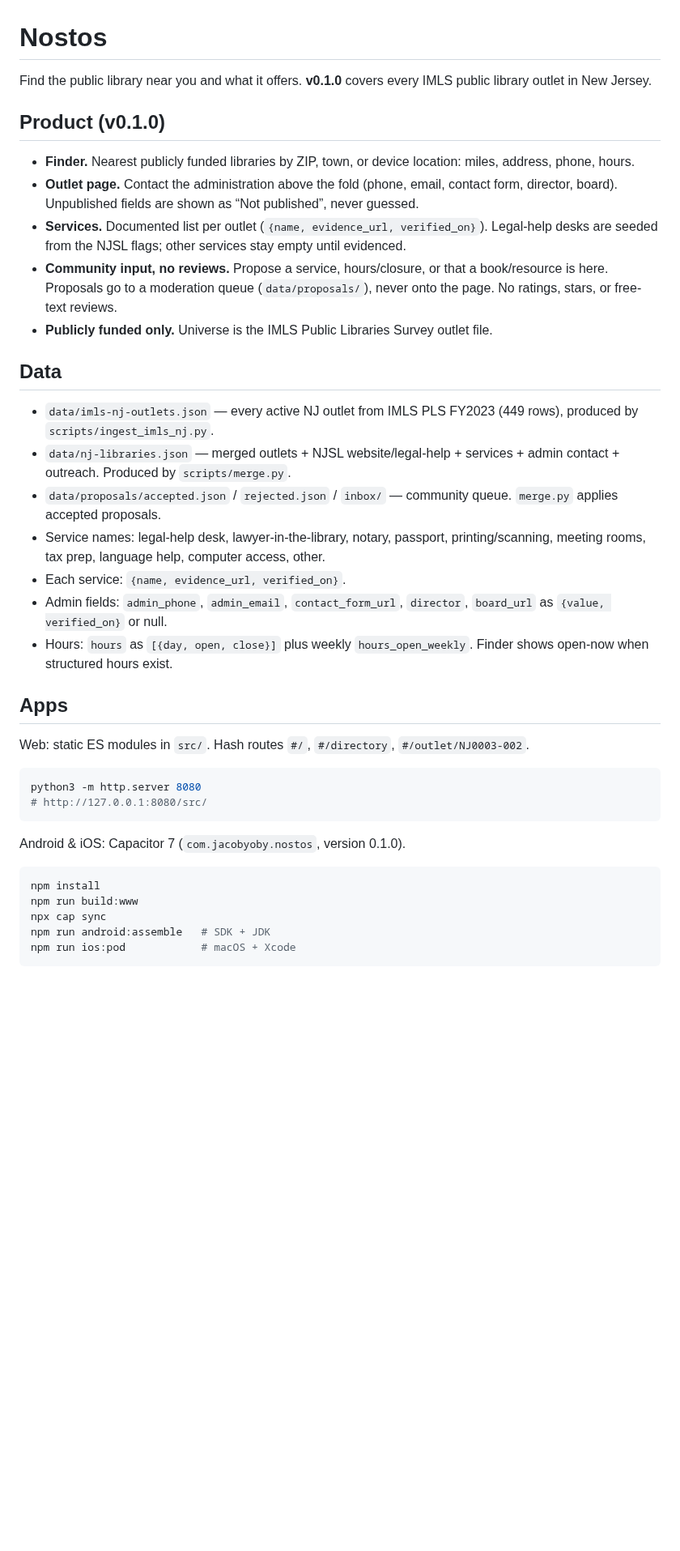
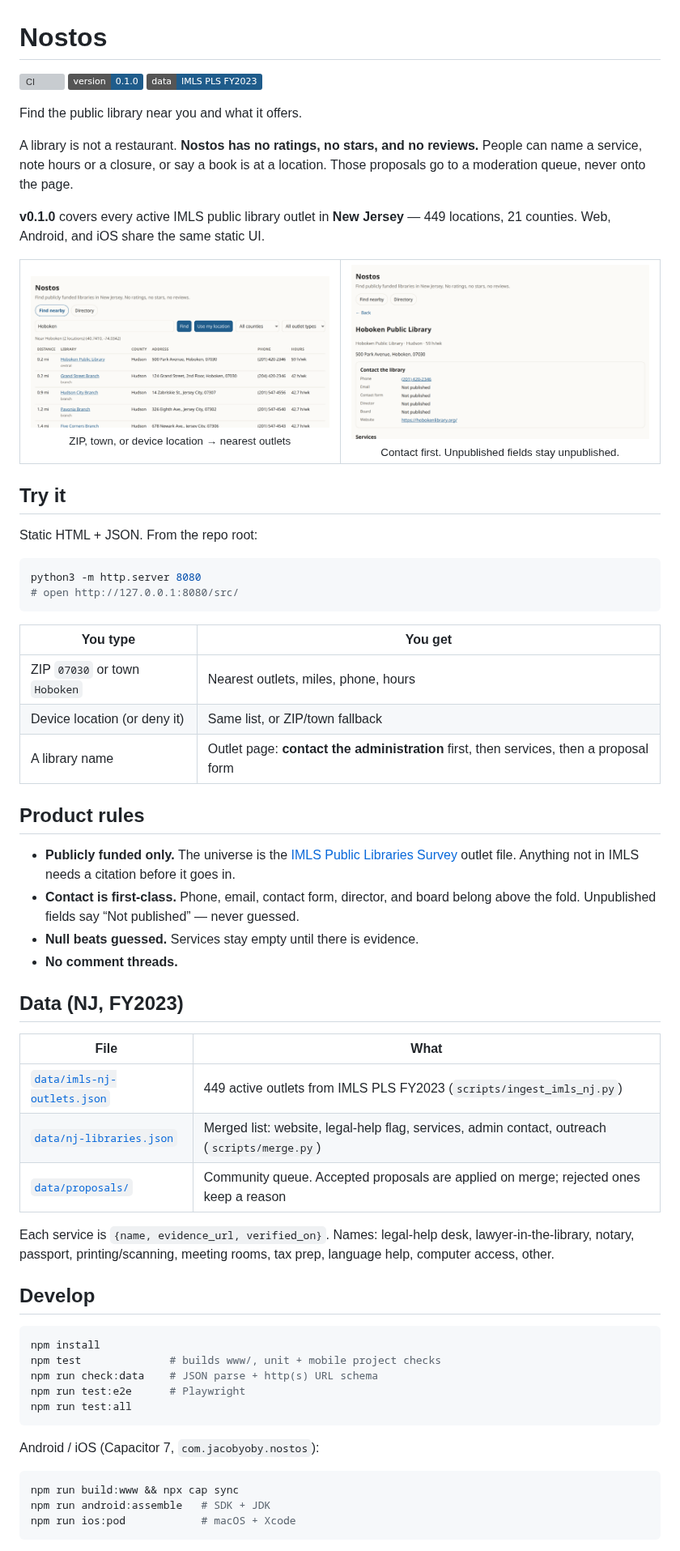
Before and after one commit to jacobyoby/nostos, a Markdown page: README.md, the part around one of its changes. Shown at 81% size. GitHub-like rendering; pictures changed too: docs/screenshots/finder.png (added), docs/screenshots/outlet.png (added); badges without logos; blank space fills up the shorter version; grey boxes are pictures that could not be loaded.

````diff
--- a/README.md
+++ b/README.md
@@ -1,40 +1,76 @@
 # Nostos
 
-Find the public library near you and what it offers. **v0.1.0** covers every IMLS public library outlet in New Jersey.
+[![CI](https://github.com/jacobyoby/nostos/actions/workflows/ci.yml/badge.svg)](https://github.com/jacobyoby/nostos/actions/workflows/ci.yml)
+[![v0.1.0](https://img.shields.io/badge/version-0.1.0-1f5c8b)](CHANGELOG.md)
+[![IMLS PLS FY2023](https://img.shields.io/badge/data-IMLS%20PLS%20FY2023-1f5c8b)](https://www.imls.gov/research-evaluation/data-collection/public-libraries-survey)
 
-## Product (v0.1.0)
+Find the public library near you and what it offers.
 
-- **Finder.** Nearest publicly funded libraries by ZIP, town, or device location: miles, address, phone, hours.
-- **Outlet page.** Contact the administration above the fold (phone, email, contact form, director, board). Unpublished fields are shown as “Not published”, never guessed.
-- **Services.** Documented list per outlet (`{name, evidence_url, verified_on}`). Legal-help desks are seeded from the NJSL flags; other services stay empty until evidenced.
-- **Community input, no reviews.** Propose a service, hours/closure, or that a book/resource is here. Proposals go to a moderation queue (`data/proposals/`), never onto the page. No ratings, stars, or free-text reviews.
-- **Publicly funded only.** Universe is the IMLS Public Libraries Survey outlet file.
+A library is not a restaurant. **Nostos has no ratings, no stars, and no reviews.** People can name a service, note hours or a closure, or say a book is at a location. Those proposals go to a moderation queue, never onto the page.
 
-## Data
+**v0.1.0** covers every active IMLS public library outlet in **New Jersey** — 449 locations, 21 counties. Web, Android, and iOS share the same static UI.
 
-- `data/imls-nj-outlets.json` — every active NJ outlet from IMLS PLS FY2023 (449 rows), produced by `scripts/ingest_imls_nj.py`.
-- `data/nj-libraries.json` — merged outlets + NJSL website/legal-help + services + admin contact + outreach. Produced by `scripts/merge.py`.
-- `data/proposals/accepted.json` / `rejected.json` / `inbox/` — community queue. `merge.py` applies accepted proposals.
-- Service names: legal-help desk, lawyer-in-the-library, notary, passport, printing/scanning, meeting rooms, tax prep, language help, computer access, other.
-- Each service: `{name, evidence_url, verified_on}`.
-- Admin fields: `admin_phone`, `admin_email`, `contact_form_url`, `director`, `board_url` as `{value, verified_on}` or null.
-- Hours: `hours` as `[{day, open, close}]` plus weekly `hours_open_weekly`. Finder shows open-now when structured hours exist.
+<table>
+  <tr>
+    <td align="center" width="50%">
+      <img src="docs/screenshots/finder.png" alt="Finder: libraries near Hoboken, sorted by miles" width="900">
+      <br>
+      <sub>ZIP, town, or device location → nearest outlets</sub>
+    </td>
+    <td align="center" width="50%">
+      <img src="docs/screenshots/outlet.png" alt="Outlet page: contact the library above the fold" width="900">
+      <br>
+      <sub>Contact first. Unpublished fields stay unpublished.</sub>
+    </td>
+  </tr>
+</table>
 
-## Apps
+## Try it
 
-Web: static ES modules in `src/`. Hash routes `#/`, `#/directory`, `#/outlet/NJ0003-002`.
+Static HTML + JSON. From the repo root:
 
 ```bash
 python3 -m http.server 8080
-# http://127.0.0.1:8080/src/
+# open http://127.0.0.1:8080/src/
 ```
 
-Android & iOS: Capacitor 7 (`com.jacobyoby.nostos`, version 0.1.0).
+| You type | You get |
+| --- | --- |
+| ZIP `07030` or town `Hoboken` | Nearest outlets, miles, phone, hours |
+| Device location (or deny it) | Same list, or ZIP/town fallback |
+| A library name | Outlet page: **contact the administration** first, then services, then a proposal form |
+
+## Product rules
+
+- **Publicly funded only.** The universe is the [IMLS Public Libraries Survey](https://www.imls.gov/research-evaluation/data-collection/public-libraries-survey) outlet file. Anything not in IMLS needs a citation before it goes in.
+- **Contact is first-class.** Phone, email, contact form, director, and board belong above the fold. Unpublished fields say “Not published” — never guessed.
+- **Null beats guessed.** Services stay empty until there is evidence.
+- **No comment threads.**
+
+## Data (NJ, FY2023)
+
+| File | What |
+| --- | --- |
+| [`data/imls-nj-outlets.json`](data/imls-nj-outlets.json) | 449 active outlets from IMLS PLS FY2023 (`scripts/ingest_imls_nj.py`) |
+| [`data/nj-libraries.json`](data/nj-libraries.json) | Merged list: website, legal-help flag, services, admin contact, outreach (`scripts/merge.py`) |
+| [`data/proposals/`](data/proposals/) | Community queue. Accepted proposals are applied on merge; rejected ones keep a reason |
+
+Each service is `{name, evidence_url, verified_on}`. Names: legal-help desk, lawyer-in-the-library, notary, passport, printing/scanning, meeting rooms, tax prep, language help, computer access, other.
+
+## Develop
 
 ```bash
 npm install
-npm run build:www
-npx cap sync
+npm test              # builds www/, unit + mobile project checks
+npm run check:data    # JSON parse + http(s) URL schema
+npm run test:e2e      # Playwright
+npm run test:all
+```
+
+Android / iOS (Capacitor 7, `com.jacobyoby.nostos`):
+
+```bash
+npm run build:www && npx cap sync
 npm run android:assemble   # SDK + JDK
 npm run ios:pod            # macOS + Xcode
 ```
````
Also changed, not shown: other parts of README.md (+3 -12 lines), 4 other files.
